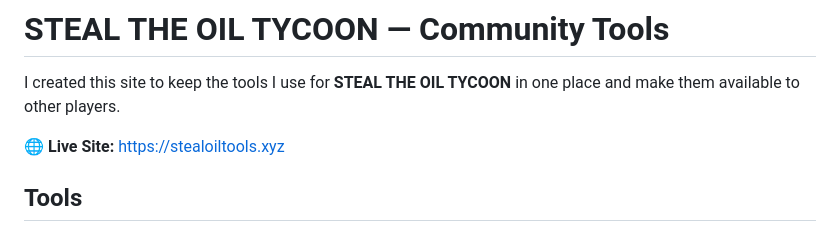
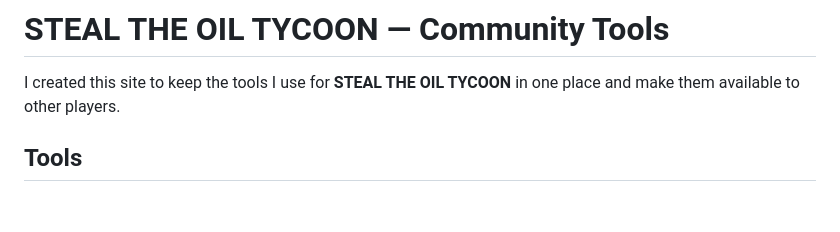
Before and after one commit to Kaido1070/Steal-The-Oil-Tools, a Markdown page: README.md, the part around the change. GitHub-like rendering; blank space fills up the shorter version.

```diff
--- a/README.md
+++ b/README.md
@@ -2,7 +2,6 @@
 
 I created this site to keep the tools I use for **STEAL THE OIL TYCOON** in one place and make them available to other players.
 
-🌐 **Live Site:** https://stealoiltools.xyz
 
 ## Tools
 
```
